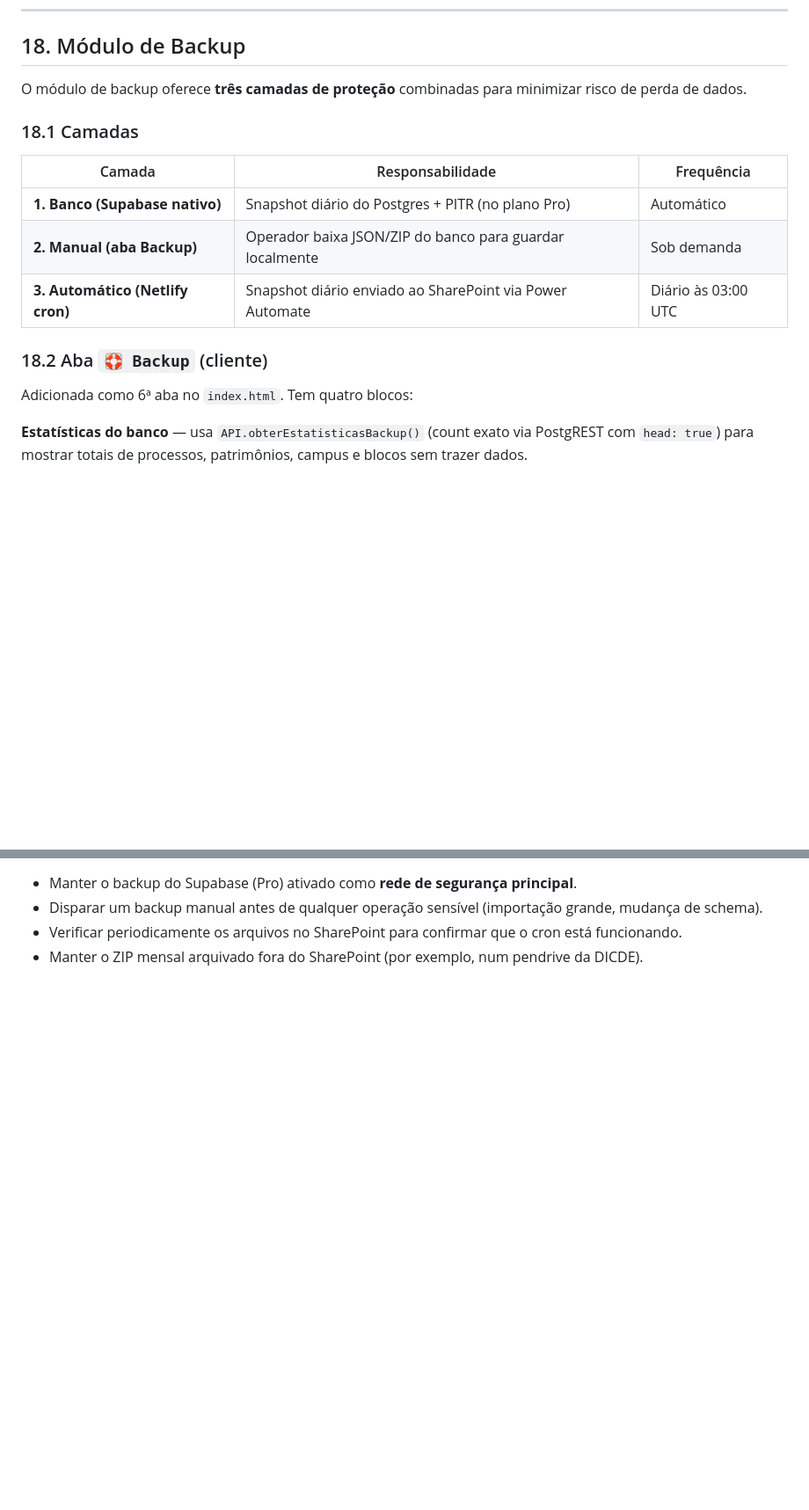
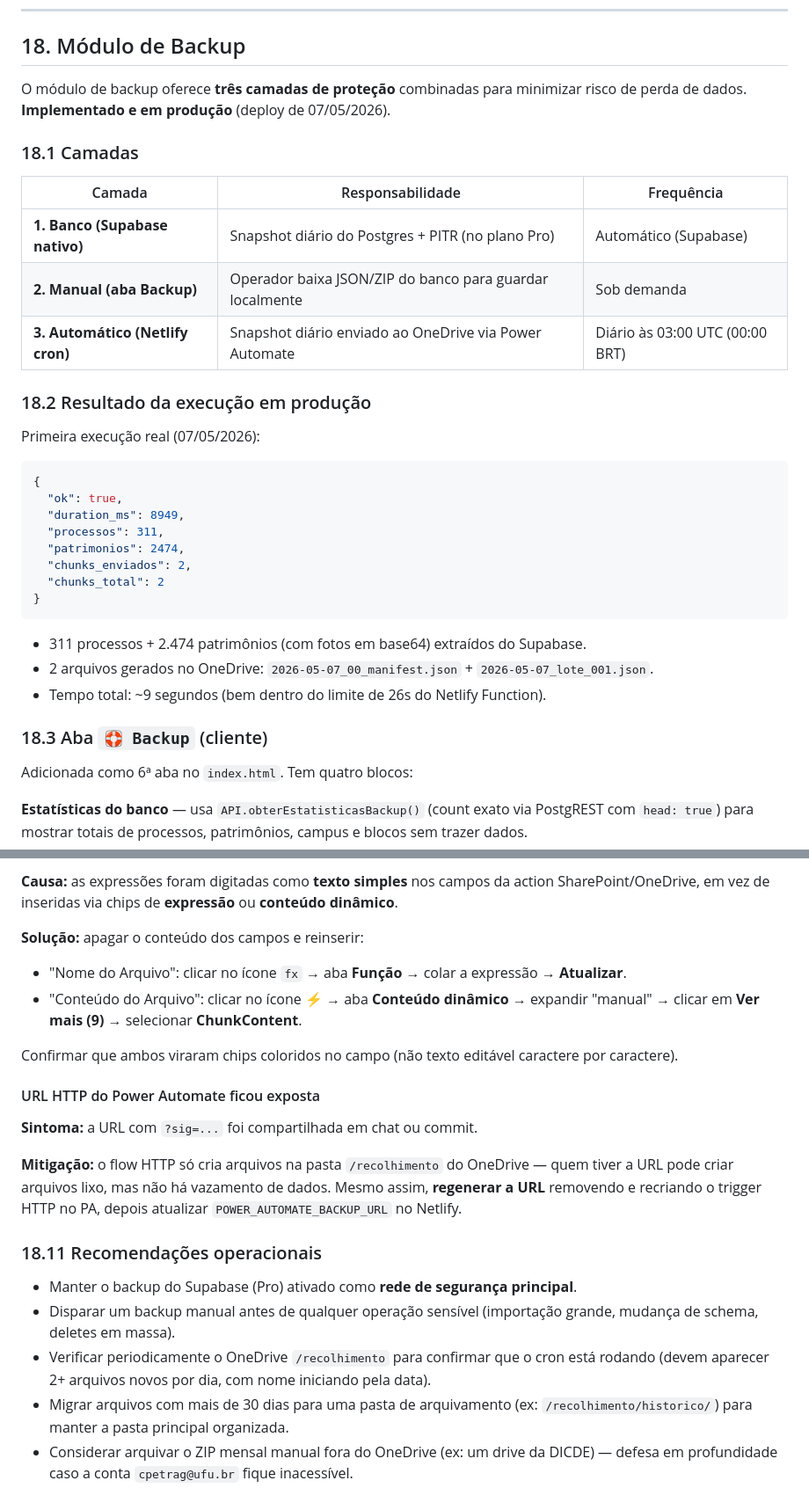
Before and after one commit to cpetrag/ufu_recolhimento, a Markdown page: README.MD, 2 parts joined by grey strips. Shown at 88% size. GitHub-like rendering; blank space fills up the shorter version.

````diff
--- a/README.MD
+++ b/README.MD
@@ -882,17 +882,36 @@ O CSV importado pode ter o mesmo número de patrimônio em processos diferentes
 
 ## 18. Módulo de Backup
 
-O módulo de backup oferece **três camadas de proteção** combinadas para minimizar risco de perda de dados.
+O módulo de backup oferece **três camadas de proteção** combinadas para minimizar risco de perda de dados. **Implementado e em produção** (deploy de 07/05/2026).
 
 ### 18.1 Camadas
 
 | Camada | Responsabilidade | Frequência |
 |---|---|---|
-| **1. Banco (Supabase nativo)** | Snapshot diário do Postgres + PITR (no plano Pro) | Automático |
+| **1. Banco (Supabase nativo)** | Snapshot diário do Postgres + PITR (no plano Pro) | Automático (Supabase) |
 | **2. Manual (aba Backup)** | Operador baixa JSON/ZIP do banco para guardar localmente | Sob demanda |
-| **3. Automático (Netlify cron)** | Snapshot diário enviado ao SharePoint via Power Automate | Diário às 03:00 UTC |
+| **3. Automático (Netlify cron)** | Snapshot diário enviado ao OneDrive via Power Automate | Diário às 03:00 UTC (00:00 BRT) |
 
-### 18.2 Aba `🛟 Backup` (cliente)
+### 18.2 Resultado da execução em produção
+
+Primeira execução real (07/05/2026):
+
+```json
+{
+  "ok": true,
+  "duration_ms": 8949,
+  "processos": 311,
+  "patrimonios": 2474,
+  "chunks_enviados": 2,
+  "chunks_total": 2
+}
+```
+
+- 311 processos + 2.474 patrimônios (com fotos em base64) extraídos do Supabase.
+- 2 arquivos gerados no OneDrive: `2026-05-07_00_manifest.json` + `2026-05-07_lote_001.json`.
+- Tempo total: ~9 segundos (bem dentro do limite de 26s do Netlify Function).
+
+### 18.3 Aba `🛟 Backup` (cliente)
 
 Adicionada como 6ª aba no `index.html`. Tem quatro blocos:
 
@@ -997,5 +1084,21 @@ window.APP_CONFIG = {
+**Causa:** as expressões foram digitadas como **texto simples** nos campos da action SharePoint/OneDrive, em vez de inseridas via chips de **expressão** ou **conteúdo dinâmico**.
+
+**Solução:** apagar o conteúdo dos campos e reinserir:
+- "Nome do Arquivo": clicar no ícone `fx` → aba **Função** → colar a expressão → **Atualizar**.
+- "Conteúdo do Arquivo": clicar no ícone ⚡ → aba **Conteúdo dinâmico** → expandir "manual" → clicar em **Ver mais (9)** → selecionar **ChunkContent**.
+
+Confirmar que ambos viraram chips coloridos no campo (não texto editável caractere por caractere).
+
+#### URL HTTP do Power Automate ficou exposta
+
+**Sintoma:** a URL com `?sig=...` foi compartilhada em chat ou commit.
+
+**Mitigação:** o flow HTTP só cria arquivos na pasta `/recolhimento` do OneDrive — quem tiver a URL pode criar arquivos lixo, mas não há vazamento de dados. Mesmo assim, **regenerar a URL** removendo e recriando o trigger HTTP no PA, depois atualizar `POWER_AUTOMATE_BACKUP_URL` no Netlify.
+
+### 18.11 Recomendações operacionais
 
 - Manter o backup do Supabase (Pro) ativado como **rede de segurança principal**.
-- Disparar um backup manual antes de qualquer operação sensível (importação grande, mudança de schema).
-- Verificar periodicamente os arquivos no SharePoint para confirmar que o cron está funcionando.
-- Manter o ZIP mensal arquivado fora do SharePoint (por exemplo, num pendrive da DICDE).
+- Disparar um backup manual antes de qualquer operação sensível (importação grande, mudança de schema, deletes em massa).
+- Verificar periodicamente o OneDrive `/recolhimento` para confirmar que o cron está rodando (devem aparecer 2+ arquivos novos por dia, com nome iniciando pela data).
+- Migrar arquivos com mais de 30 dias para uma pasta de arquivamento (ex: `/recolhimento/historico/`) para manter a pasta principal organizada.
+- Considerar arquivar o ZIP mensal manual fora do OneDrive (ex: um drive da DICDE) — defesa em profundidade caso a conta `cpetrag@ufu.br` fique inacessível.
````
Also changed, not shown: other parts of README.MD (+90 -22 lines).
